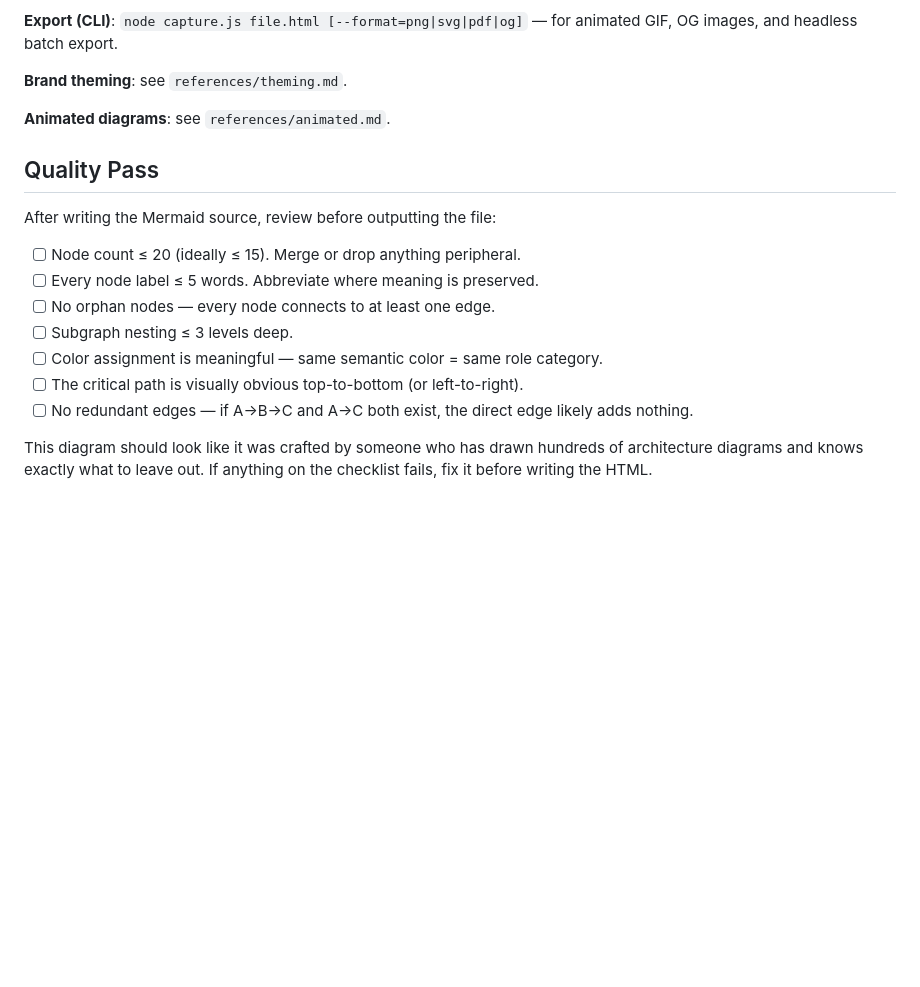
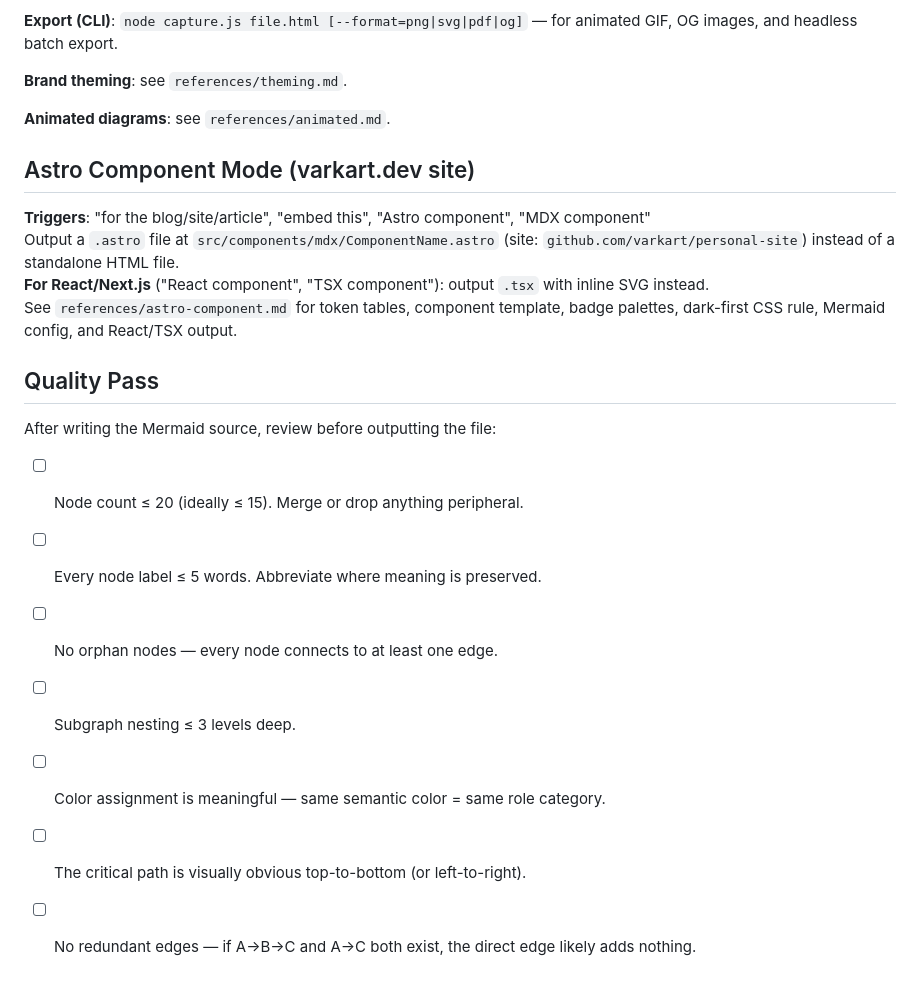
Before and after one commit to varkart/visualcave, a Markdown page: SKILL.md, the part around the change. Rendered like a GitHub page; blank space fills up the shorter version.

Commit message:
feat: Astro/React component output — site tokens, SKILL.md Astro section, replace mdx-component.md

```diff
--- a/SKILL.md
+++ b/SKILL.md
@@ -62,6 +62,13 @@ Do not alter the CSS, THEMES object, or script block unless a specific feature r
 
 **Animated diagrams**: see `references/animated.md`.
 
+## Astro Component Mode (varkart.dev site)
+
+**Triggers**: "for the blog/site/article", "embed this", "Astro component", "MDX component"
+Output a `.astro` file at `src/components/mdx/ComponentName.astro` (site: `github.com/varkart/personal-site`) instead of a standalone HTML file.
+**For React/Next.js** ("React component", "TSX component"): output `.tsx` with inline SVG instead.
+See `references/astro-component.md` for token tables, component template, badge palettes, dark-first CSS rule, Mermaid config, and React/TSX output.
+
 ## Quality Pass
 
 After writing the Mermaid source, review before outputting the file:
@@ -73,5 +80,3 @@ After writing the Mermaid source, review before outputting the file:
 - [ ] Color assignment is meaningful — same semantic color = same role category.
 - [ ] The critical path is visually obvious top-to-bottom (or left-to-right).
 - [ ] No redundant edges — if A→B→C and A→C both exist, the direct edge likely adds nothing.
-
-This diagram should look like it was crafted by someone who has drawn hundreds of architecture diagrams and knows exactly what to leave out. If anything on the checklist fails, fix it before writing the HTML.
```
Also changed, not shown: references/astro-component.md (added, +178 -0 lines), references/mdx-component.md (deleted, +0 -126 lines).
